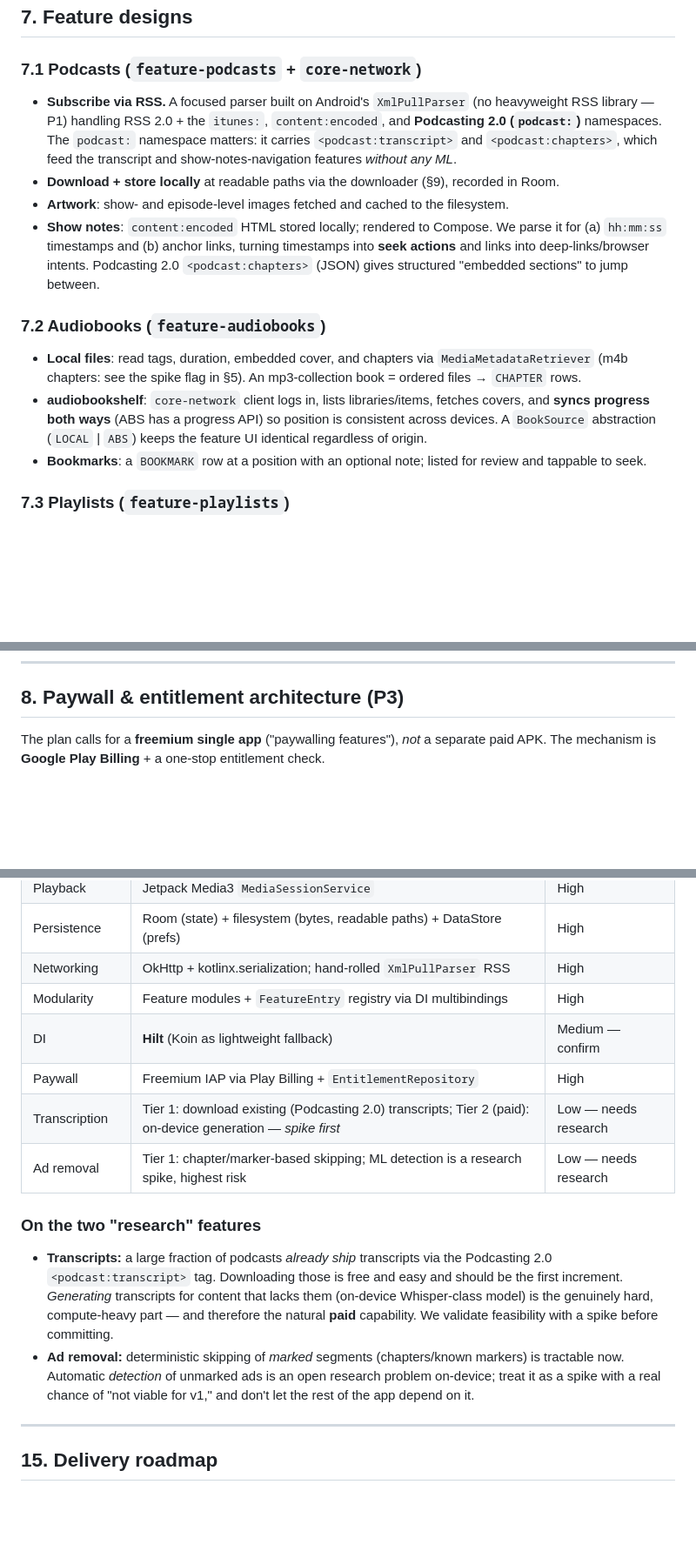
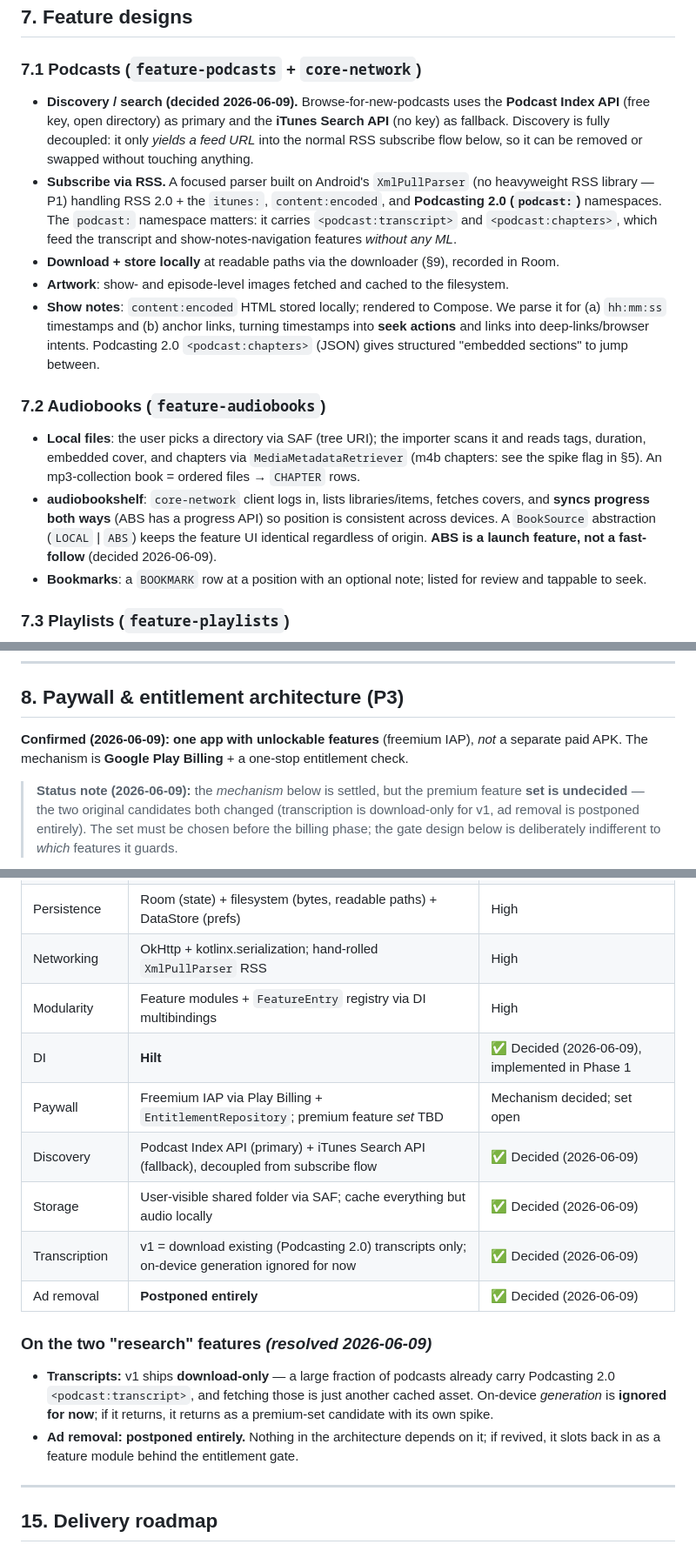
Before and after one commit to ricetim/orator, a Markdown page: docs/architecture.md, 3 parts joined by grey strips. Shown at 87% size. Rendered like a GitHub page; blank space fills up the shorter version.

````diff
--- a/docs/architecture.md
+++ b/docs/architecture.md
@@ -424,6 +434,10 @@ a single playlist hold an episode followed by an audiobook chapter. The reposito
 
 ### 7.1 Podcasts (`feature-podcasts` + `core-network`)
 
+- **Discovery / search (decided 2026-06-09).** Browse-for-new-podcasts uses the
+  **Podcast Index API** (free key, open directory) as primary and the **iTunes Search API**
+  (no key) as fallback. Discovery is fully decoupled: it only *yields a feed URL* into the
+  normal RSS subscribe flow below, so it can be removed or swapped without touching anything.
 - **Subscribe via RSS.** A focused parser built on Android's `XmlPullParser` (no heavyweight RSS
   library — P1) handling RSS 2.0 + the `itunes:`, `content:encoded`, and **Podcasting 2.0
   (`podcast:`)** namespaces. The `podcast:` namespace matters: it carries `<podcast:transcript>`
@@ -438,11 +452,13 @@ a single playlist hold an episode followed by an audiobook chapter. The reposito
 
 ### 7.2 Audiobooks (`feature-audiobooks`)
 
-- **Local files**: read tags, duration, embedded cover, and chapters via `MediaMetadataRetriever`
+- **Local files**: the user picks a directory via SAF (tree URI); the importer scans it and
+  reads tags, duration, embedded cover, and chapters via `MediaMetadataRetriever`
   (m4b chapters: see the spike flag in §5). An mp3-collection book = ordered files → `CHAPTER` rows.
 - **audiobookshelf**: `core-network` client logs in, lists libraries/items, fetches covers, and
   **syncs progress both ways** (ABS has a progress API) so position is consistent across devices.
   A `BookSource` abstraction (`LOCAL` | `ABS`) keeps the feature UI identical regardless of origin.
+  **ABS is a launch feature, not a fast-follow** (decided 2026-06-09).
 - **Bookmarks**: a `BOOKMARK` row at a position with an optional note; listed for review and
   tappable to seek.
 
@@ -462,8 +478,13 @@ default sleep timer, theme, download-on-wifi-only, storage location. Thin UI ove
 
 ## 8. Paywall & entitlement architecture (P3)
 
-The plan calls for a **freemium single app** ("paywalling features"), *not* a separate paid APK.
-The mechanism is **Google Play Billing** + a one-stop entitlement check.
+**Confirmed (2026-06-09): one app with unlockable features** (freemium IAP), *not* a separate
+paid APK. The mechanism is **Google Play Billing** + a one-stop entitlement check.
+
+> **Status note (2026-06-09):** the *mechanism* below is settled, but the premium feature **set
+> is undecided** — the two original candidates both changed (transcription is download-only for
+> v1, ad removal is postponed entirely). The set must be chosen before the billing phase; the
+> gate design below is deliberately indifferent to *which* features it guards.
 
 ```mermaid
 flowchart TD
@@ -568,22 +589,21 @@ Registration itself is an ops workstream that can run in parallel with Phase 1
 | Persistence | Room (state) + filesystem (bytes, readable paths) + DataStore (prefs) | High |
 | Networking | OkHttp + kotlinx.serialization; hand-rolled `XmlPullParser` RSS | High |
 | Modularity | Feature modules + `FeatureEntry` registry via DI multibindings | High |
-| DI | **Hilt** (Koin as lightweight fallback) | Medium — confirm |
-| Paywall | Freemium IAP via Play Billing + `EntitlementRepository` | High |
-| Transcription | Tier 1: download existing (Podcasting 2.0) transcripts; Tier 2 (paid): on-device generation — *spike first* | Low — needs research |
-| Ad removal | Tier 1: chapter/marker-based skipping; ML detection is a research spike, highest risk | Low — needs research |
+| DI | **Hilt** | ✅ Decided (2026-06-09), implemented in Phase 1 |
+| Paywall | Freemium IAP via Play Billing + `EntitlementRepository`; premium feature *set* TBD | Mechanism decided; set open |
+| Discovery | Podcast Index API (primary) + iTunes Search API (fallback), decoupled from subscribe flow | ✅ Decided (2026-06-09) |
+| Storage | User-visible shared folder via SAF; cache everything but audio locally | ✅ Decided (2026-06-09) |
+| Transcription | v1 = download existing (Podcasting 2.0) transcripts only; on-device generation ignored for now | ✅ Decided (2026-06-09) |
+| Ad removal | **Postponed entirely** | ✅ Decided (2026-06-09) |
 
-### On the two "research" features
+### On the two "research" features *(resolved 2026-06-09)*
 
-- **Transcripts:** a large fraction of podcasts *already ship* transcripts via the Podcasting 2.0
-  `<podcast:transcript>` tag. Downloading those is free and easy and should be the first
-  increment. *Generating* transcripts for content that lacks them (on-device Whisper-class model)
-  is the genuinely hard, compute-heavy part — and therefore the natural **paid** capability. We
-  validate feasibility with a spike before committing.
-- **Ad removal:** deterministic skipping of *marked* segments (chapters/known markers) is
-  tractable now. Automatic *detection* of unmarked ads is an open research problem on-device;
-  treat it as a spike with a real chance of "not viable for v1," and don't let the rest of the
-  app depend on it.
+- **Transcripts:** v1 ships **download-only** — a large fraction of podcasts already carry
+  Podcasting 2.0 `<podcast:transcript>`, and fetching those is just another cached asset.
+  On-device *generation* is **ignored for now**; if it returns, it returns as a premium-set
+  candidate with its own spike.
+- **Ad removal:** **postponed entirely.** Nothing in the architecture depends on it; if revived,
+  it slots back in as a feature module behind the entitlement gate.
 
 ---
 
````
Also changed, not shown: other parts of docs/architecture.md (+37 -31 lines).
